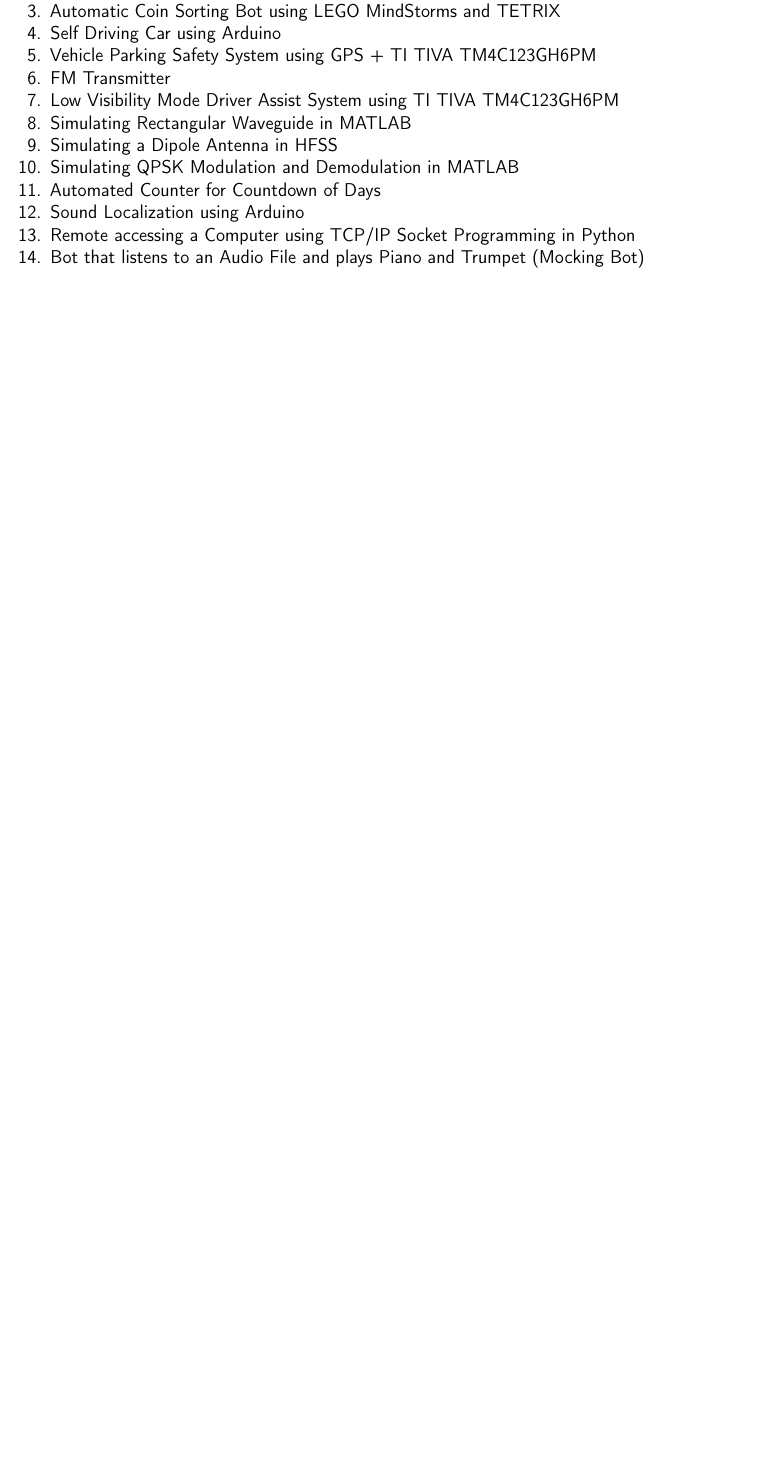
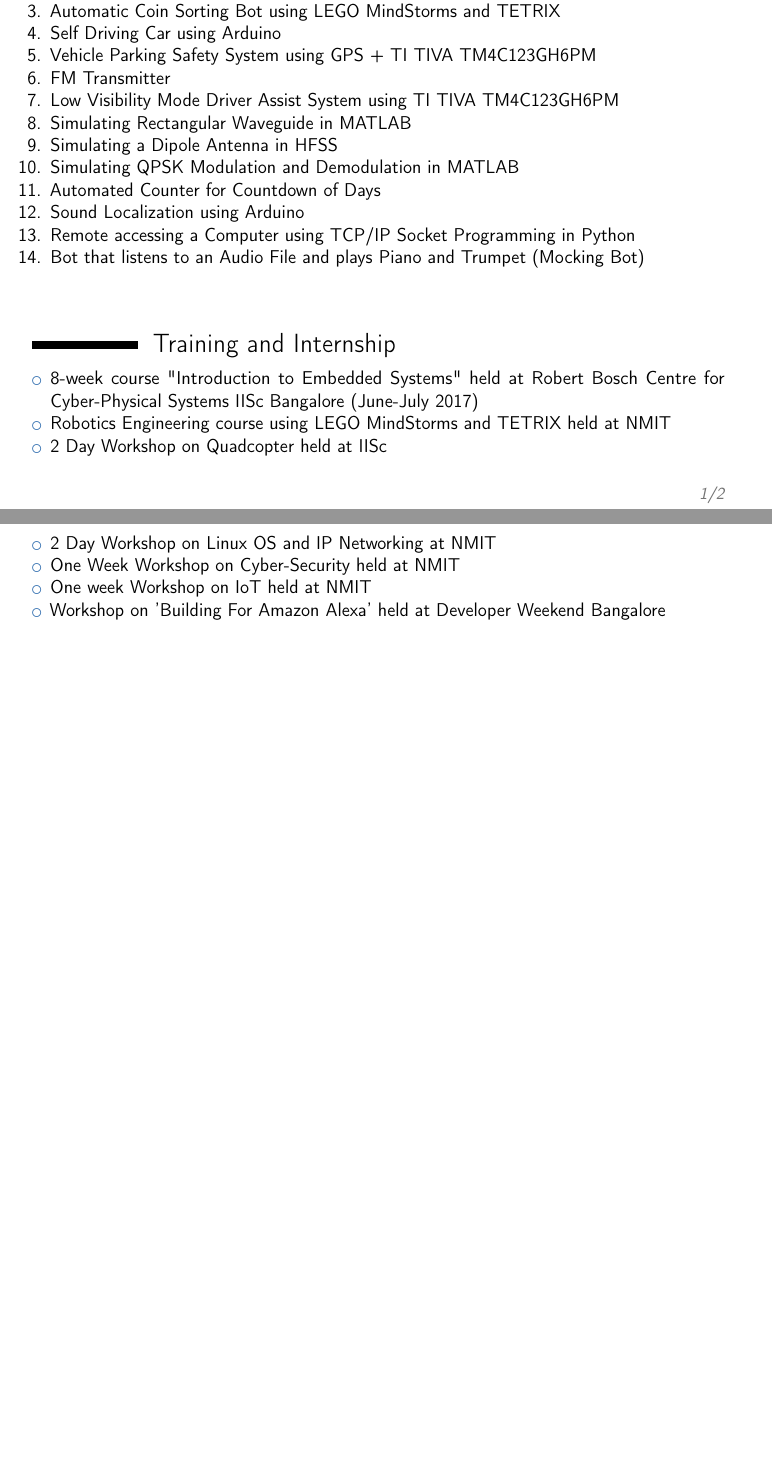
Before and after one commit to PiyushGoenka/piyush_Resume, a LaTeX CV (piyush_Resume.tex): part of the page before the commit and two parts of pages 1 and 2 of 2 after it, the two joined at a grey line, cut so that both start at the same text, the shorter picture padded with empty space. Compiled offline with pdfLaTeX.

Commit message:
TRAINING AND INTERNSHIP

```diff
--- a/piyush_Resume.tex
+++ b/piyush_Resume.tex
@@ -90,4 +90,22 @@
 \end{enumerate}
 \hfill
 \break
+
+%----------------------------------------------------------------------------------------
+%	TRAINING AND INTERNSHIP
+%----------------------------------------------------------------------------------------
+
+\section{Training and Internship}
+
+\begin{itemize}
+	\item  8-week course "Introduction to Embedded Systems" held at Robert Bosch Centre for Cyber-Physical Systems IISc Bangalore (June-July 2017)
+	\item Robotics Engineering course using LEGO MindStorms and TETRIX held at NMIT
+	\item 2 Day Workshop on Quadcopter held at IISc
+	\item 2 Day Workshop on Linux OS and IP Networking at NMIT
+	\item One Week Workshop on Cyber-Security held at NMIT
+	\item One week Workshop on IoT held at NMIT
+	\item Workshop on 'Building For Amazon Alexa' held at Developer Weekend Bangalore
+\end{itemize}
+
+
 \end{document}
```
Also changed, not shown: piyush_Resume.pdf, 4 other files.
